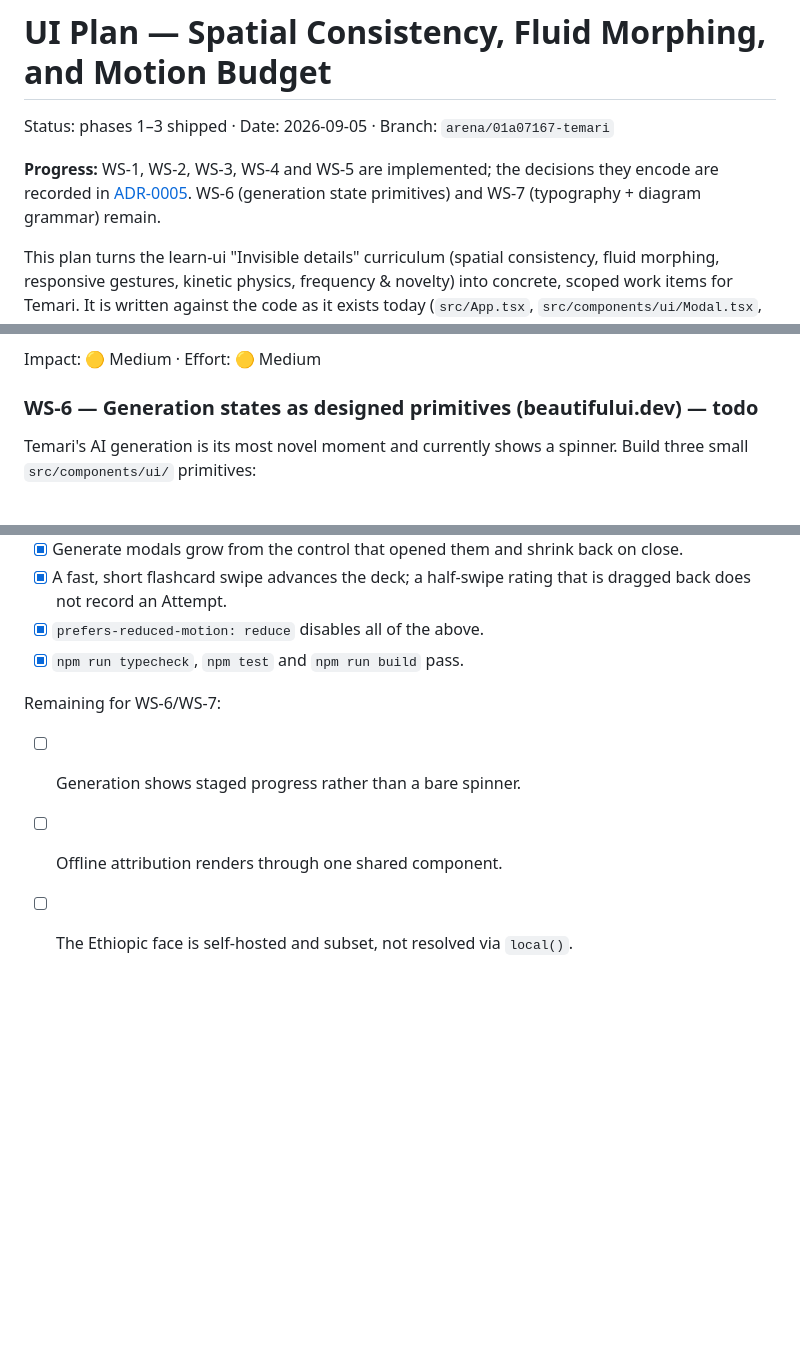
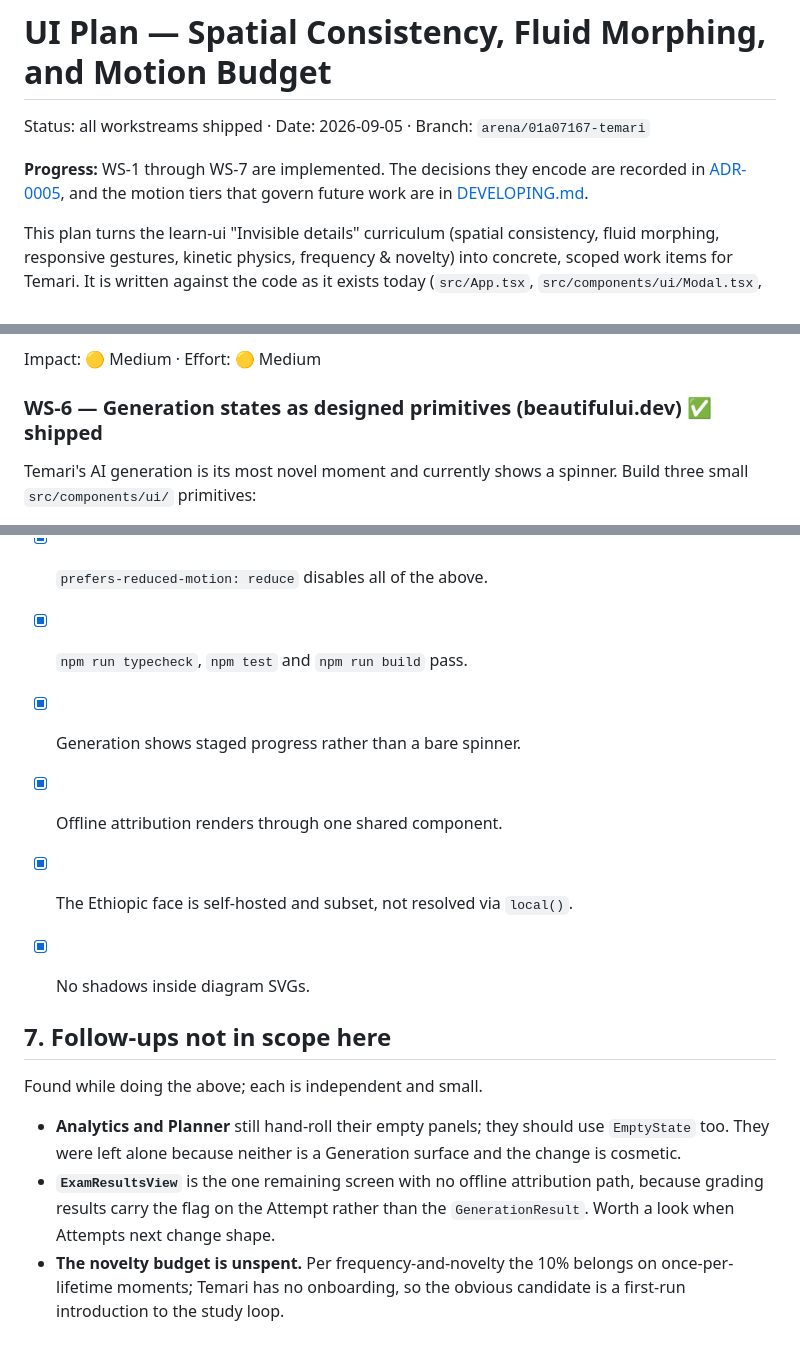
Before and after one commit to lal-ye/temari, a Markdown page: docs/ui-plan-spatial-consistency.md, 3 parts joined by grey strips. GitHub-like rendering; blank space fills up the shorter version.

Commit message:
docs: close out the UI plan and register the shared primitives
All seven workstreams are shipped. Records the follow-ups found along the
way (EmptyState in Analytics/Planner, offline attribution in
ExamResultsView, and the still-unspent novelty budget) and lists the
src/components/ui primitives in the module map so the next feature reaches
for them instead of hand-rolling a panel.

Co-authored-by: arena-agent <297053741+arena-agent@users.noreply.github.com>

```diff
--- a/docs/ui-plan-spatial-consistency.md
+++ b/docs/ui-plan-spatial-consistency.md
@@ -1,11 +1,11 @@
 # UI Plan — Spatial Consistency, Fluid Morphing, and Motion Budget
 
-Status: phases 1–3 shipped · Date: 2026-09-05 · Branch: `arena/01a07167-temari`
+Status: all workstreams shipped · Date: 2026-09-05 · Branch: `arena/01a07167-temari`
 
-**Progress:** WS-1, WS-2, WS-3, WS-4 and WS-5 are implemented; the decisions
-they encode are recorded in [ADR-0005](./adr/0005-motion-budget-and-spatial-consistency.md).
-WS-6 (generation state primitives) and WS-7 (typography + diagram grammar)
-remain.
+**Progress:** WS-1 through WS-7 are implemented. The decisions they encode are
+recorded in [ADR-0005](./adr/0005-motion-budget-and-spatial-consistency.md), and
+the motion tiers that govern future work are in
+[DEVELOPING.md](../DEVELOPING.md#motion-budget).
 
 This plan turns the learn-ui "Invisible details" curriculum (spatial consistency,
 fluid morphing, responsive gestures, kinetic physics, frequency & novelty) into
@@ -182,7 +182,7 @@ In `FlashcardView`:
 
 Impact: 🟡 Medium · Effort: 🟡 Medium
 
-### WS-6 — Generation states as designed primitives (beautifului.dev) — todo
+### WS-6 — Generation states as designed primitives (beautifului.dev) ✅ shipped
 
 Temari's AI generation is its most novel moment and currently shows a spinner.
 Build three small `src/components/ui/` primitives:
@@ -249,8 +249,21 @@ Impact: 🟡 Medium · Effort: 🟢 Low
 - [x] `prefers-reduced-motion: reduce` disables all of the above.
 - [x] `npm run typecheck`, `npm test` and `npm run build` pass.
 
-Remaining for WS-6/WS-7:
+- [x] Generation shows staged progress rather than a bare spinner.
+- [x] Offline attribution renders through one shared component.
+- [x] The Ethiopic face is self-hosted and subset, not resolved via `local()`.
+- [x] No shadows inside diagram SVGs.
 
-- [ ] Generation shows staged progress rather than a bare spinner.
-- [ ] Offline attribution renders through one shared component.
-- [ ] The Ethiopic face is self-hosted and subset, not resolved via `local()`.
+## 7. Follow-ups not in scope here
+
+Found while doing the above; each is independent and small.
+
+- **Analytics and Planner** still hand-roll their empty panels; they should use
+  `EmptyState` too. They were left alone because neither is a Generation
+  surface and the change is cosmetic.
+- **`ExamResultsView`** is the one remaining screen with no offline attribution
+  path, because grading results carry the flag on the Attempt rather than the
+  `GenerationResult`. Worth a look when Attempts next change shape.
+- **The novelty budget is unspent.** Per frequency-and-novelty the 10% belongs
+  on once-per-lifetime moments; Temari has no onboarding, so the obvious
+  candidate is a first-run introduction to the study loop.
```
Also changed, not shown: other parts of docs/ui-plan-spatial-consistency.md (+1 -1 lines), DEVELOPING.md (+1 -0 lines).
